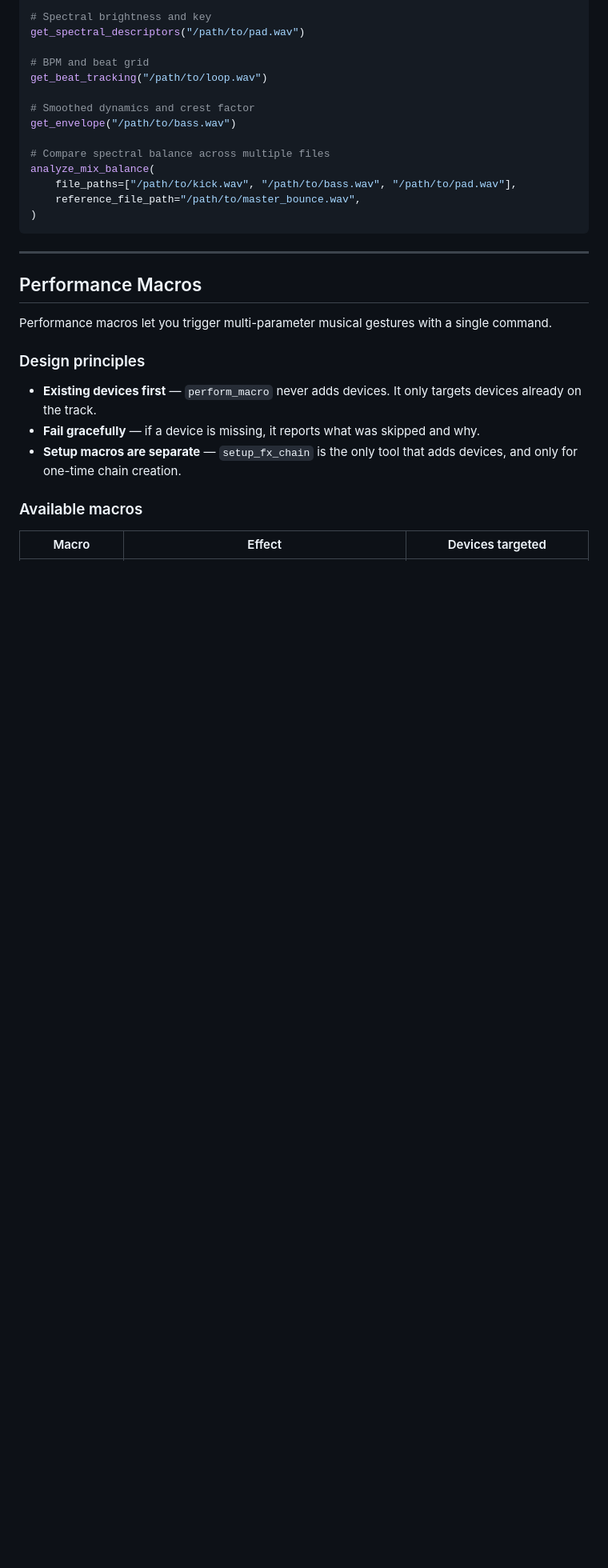
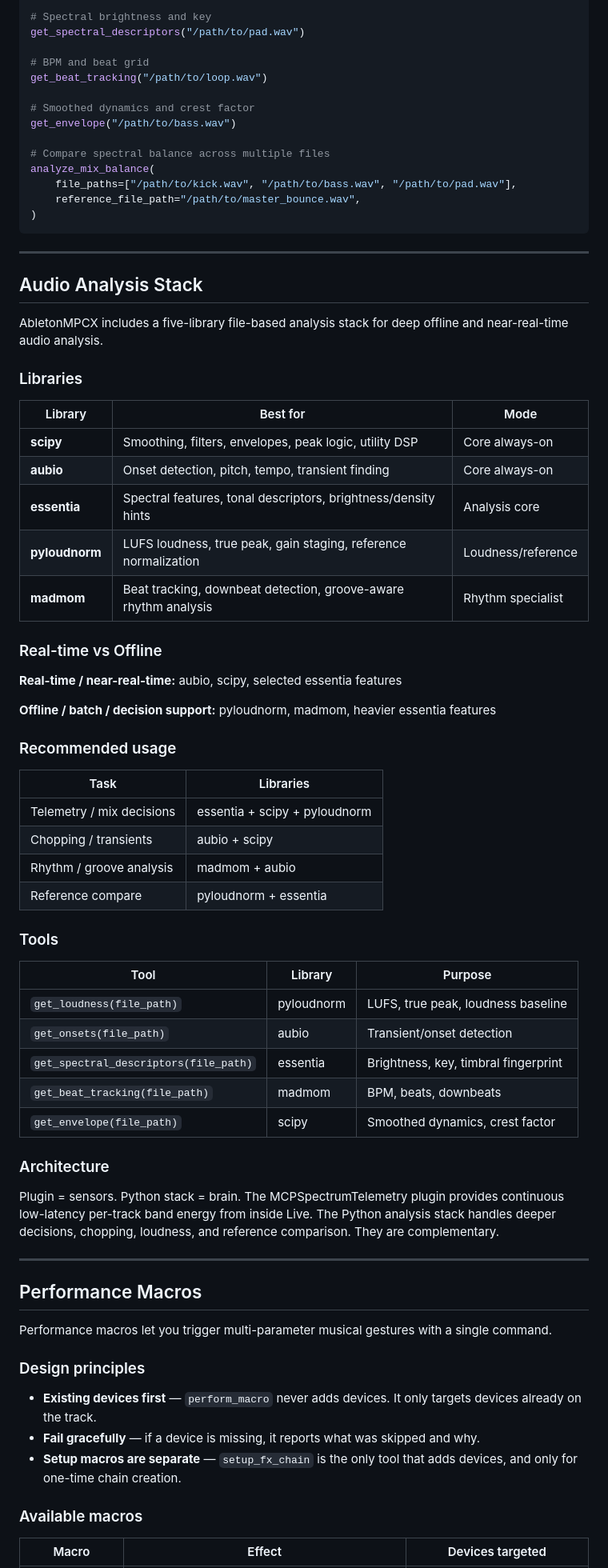
Before and after one commit to michaelhcarruthers/AbletonMPCX, a Markdown page: README.md, the part around the change. Shown at 80% size. GitHub-like rendering; blank space fills up the shorter version.

Commit message:
README: add Audio Analysis Stack section after Audio Analysis
Agent-Logs-Url: https://github.com/michaelhcarruthers/AMCPX/sessions/447ca0ae-88fe-453a-ad6c-81350a55b906

Co-authored-by: michaelhcarruthers <3967039+michaelhcarruthers@users.noreply.github.com>

```diff
--- a/README.md
+++ b/README.md
@@ -259,6 +259,51 @@ analyze_mix_balance(
 
 ---
 
+## Audio Analysis Stack
+
+AbletonMPCX includes a five-library file-based analysis stack for deep offline and near-real-time audio analysis.
+
+### Libraries
+
+| Library | Best for | Mode |
+|---|---|---|
+| **scipy** | Smoothing, filters, envelopes, peak logic, utility DSP | Core always-on |
+| **aubio** | Onset detection, pitch, tempo, transient finding | Core always-on |
+| **essentia** | Spectral features, tonal descriptors, brightness/density hints | Analysis core |
+| **pyloudnorm** | LUFS loudness, true peak, gain staging, reference normalization | Loudness/reference |
+| **madmom** | Beat tracking, downbeat detection, groove-aware rhythm analysis | Rhythm specialist |
+
+### Real-time vs Offline
+
+**Real-time / near-real-time:** aubio, scipy, selected essentia features
+
+**Offline / batch / decision support:** pyloudnorm, madmom, heavier essentia features
+
+### Recommended usage
+
+| Task | Libraries |
+|---|---|
+| Telemetry / mix decisions | essentia + scipy + pyloudnorm |
+| Chopping / transients | aubio + scipy |
+| Rhythm / groove analysis | madmom + aubio |
+| Reference compare | pyloudnorm + essentia |
+
+### Tools
+
+| Tool | Library | Purpose |
+|---|---|---|
+| `get_loudness(file_path)` | pyloudnorm | LUFS, true peak, loudness baseline |
+| `get_onsets(file_path)` | aubio | Transient/onset detection |
+| `get_spectral_descriptors(file_path)` | essentia | Brightness, key, timbral fingerprint |
+| `get_beat_tracking(file_path)` | madmom | BPM, beats, downbeats |
+| `get_envelope(file_path)` | scipy | Smoothed dynamics, crest factor |
+
+### Architecture
+
+Plugin = sensors. Python stack = brain. The MCPSpectrumTelemetry plugin provides continuous low-latency per-track band energy from inside Live. The Python analysis stack handles deeper decisions, chopping, loudness, and reference comparison. They are complementary.
+
+---
+
 ## Performance Macros
 
 Performance macros let you trigger multi-parameter musical gestures with a single command.
```
